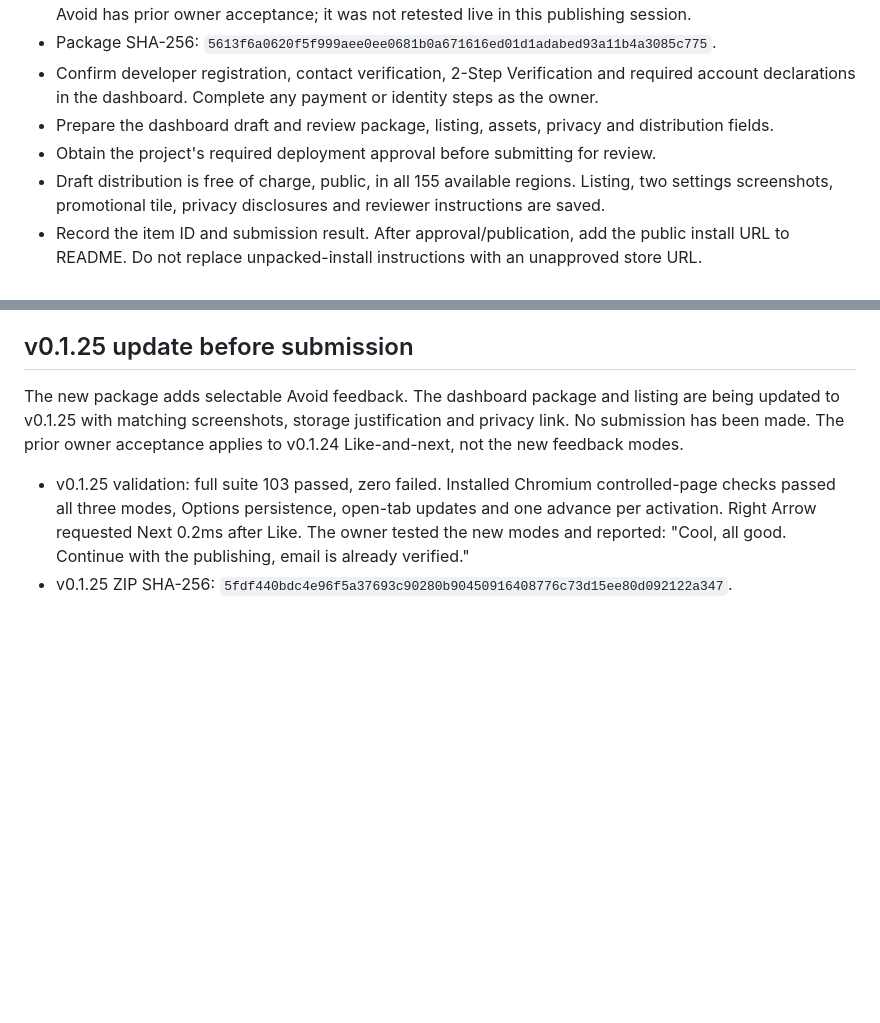
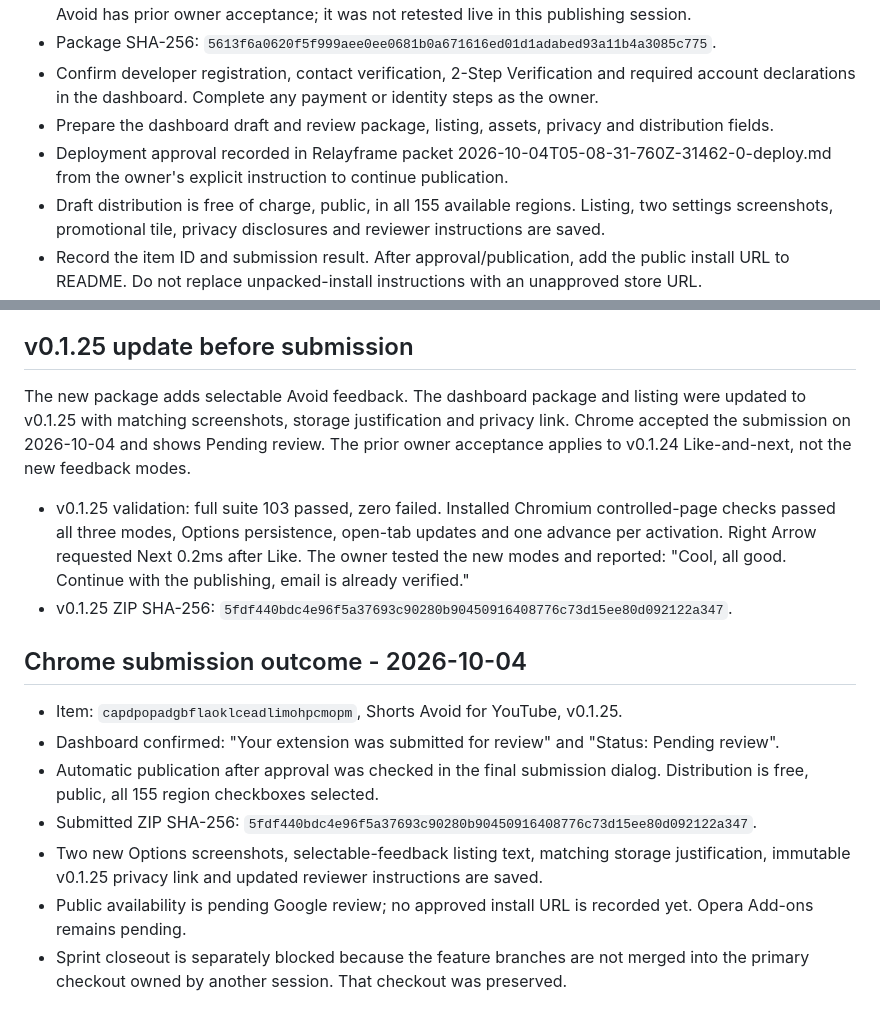
Before and after one commit to sabmark/youtube-shorts-avoid, a Markdown page: store/chrome-web-store.md, 2 parts joined by grey strips. Drawn GitHub-style; blank space fills up the shorter version.

```diff
--- a/store/chrome-web-store.md
+++ b/store/chrome-web-store.md
@@ -94,7 +94,7 @@ Testing Avoid and Like changes feedback on the reviewer's YouTube account. Use v
 - Package SHA-256: `5613f6a0620f5f999aee0ee0681b0a671616ed01d1adabed93a11b4a3085c775`.
 - Confirm developer registration, contact verification, 2-Step Verification and required account declarations in the dashboard. Complete any payment or identity steps as the owner.
 - Prepare the dashboard draft and review package, listing, assets, privacy and distribution fields.
-- Obtain the project's required deployment approval before submitting for review.
+- Deployment approval recorded in Relayframe packet 2026-10-04T05-08-31-760Z-31462-0-deploy.md from the owner's explicit instruction to continue publication.
 - Draft distribution is free of charge, public, in all 155 available regions. Listing, two settings screenshots, promotional tile, privacy disclosures and reviewer instructions are saved.
 - Record the item ID and submission result. After approval/publication, add the public install URL to README. Do not replace unpacked-install instructions with an unapproved store URL.
 - Opera Add-ons remains in the original ticket scope; this preparation covers Chrome first.
@@ -112,7 +112,17 @@ Checked against official Chrome documentation on 2026-10-04:
 
 ## v0.1.25 update before submission
 
-The new package adds selectable Avoid feedback. The dashboard package and listing are being updated to v0.1.25 with matching screenshots, storage justification and privacy link. No submission has been made. The prior owner acceptance applies to v0.1.24 Like-and-next, not the new feedback modes.
+The new package adds selectable Avoid feedback. The dashboard package and listing were updated to v0.1.25 with matching screenshots, storage justification and privacy link. Chrome accepted the submission on 2026-10-04 and shows Pending review. The prior owner acceptance applies to v0.1.24 Like-and-next, not the new feedback modes.
 
 - v0.1.25 validation: full suite 103 passed, zero failed. Installed Chromium controlled-page checks passed all three modes, Options persistence, open-tab updates and one advance per activation. Right Arrow requested Next 0.2ms after Like. The owner tested the new modes and reported: "Cool, all good. Continue with the publishing, email is already verified."
 - v0.1.25 ZIP SHA-256: `5fdf440bdc4e96f5a37693c90280b90450916408776c73d15ee80d092122a347`.
+
+## Chrome submission outcome - 2026-10-04
+
+- Item: `capdpopadgbflaoklceadlimohpcmopm`, Shorts Avoid for YouTube, v0.1.25.
+- Dashboard confirmed: "Your extension was submitted for review" and "Status: Pending review".
+- Automatic publication after approval was checked in the final submission dialog. Distribution is free, public, all 155 region checkboxes selected.
+- Submitted ZIP SHA-256: `5fdf440bdc4e96f5a37693c90280b90450916408776c73d15ee80d092122a347`.
+- Two new Options screenshots, selectable-feedback listing text, matching storage justification, immutable v0.1.25 privacy link and updated reviewer instructions are saved.
+- Public availability is pending Google review; no approved install URL is recorded yet. Opera Add-ons remains pending.
+- Sprint closeout is separately blocked because the feature branches are not merged into the primary checkout owned by another session. That checkout was preserved.
```
